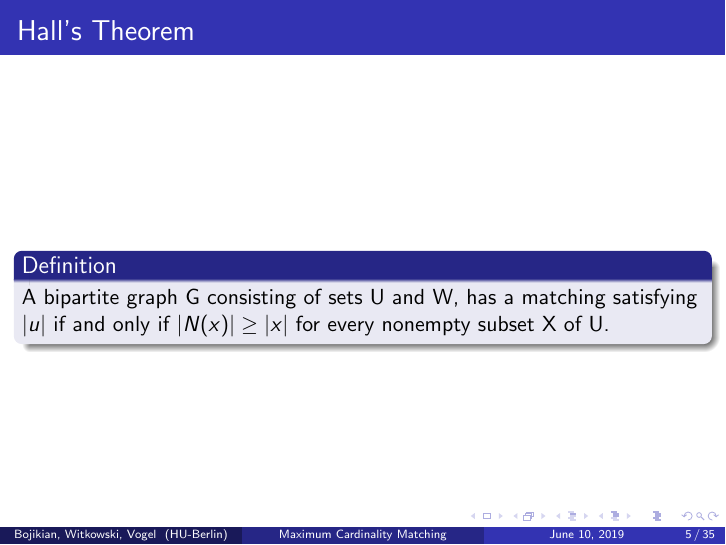
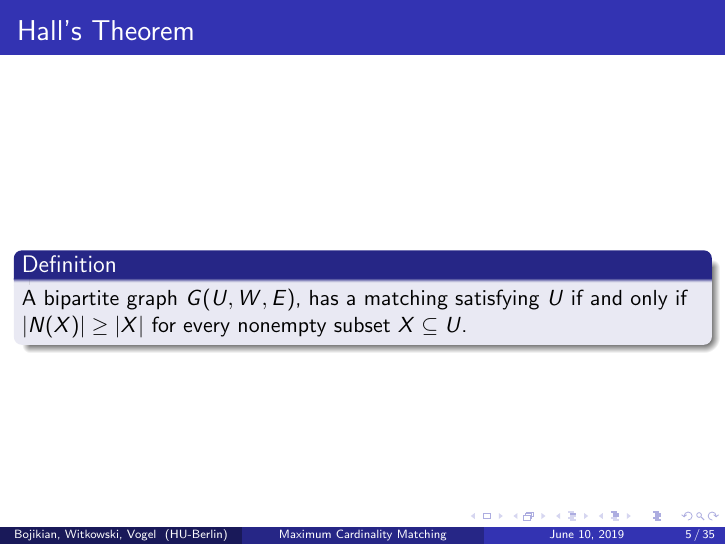
Before and after one commit to narekb95/maximum-matching-presentation, LaTeX slides (main.tex, which reads files/bipartite.tex): page 11 of 72. Compiled offline with pdfLaTeX.

Commit message:
update halls

```diff
--- a/files/bipartite.tex
+++ b/files/bipartite.tex
@@ -4,7 +4,7 @@
 \end{figure}
 }
 \begin{block}{Definition}
-    \only<1>{A bipartite graph G consisting of sets U and W, has a matching satisfying $|u|$ if and only if $|N(x)| \geq |x|$ for every nonempty subset X of U.}
+	\only<1>{A bipartite graph $G(U, W, E)$, has a matching satisfying $U$ if and only if $|N(X)| \geq |X|$ for every nonempty subset $X \subseteq U$.}
 \end{block}
 \end{frame}
 
```
